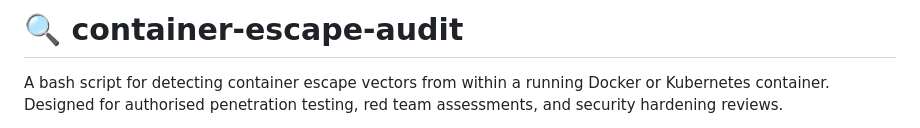
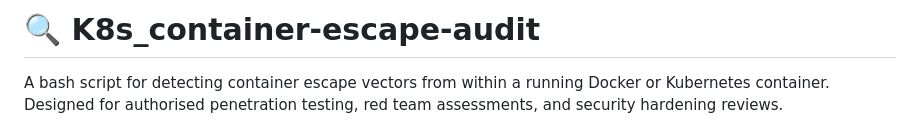
Before and after one commit to liamromanis101/K8s-container_escape_audit, a Markdown page: README.md, the part around the change. Rendered like a GitHub page.

Commit message:
Update README.md
Signed-off-by: liamromanis101 <67465405+liamromanis101@users.noreply.github.com>

```diff
--- a/README.md
+++ b/README.md
@@ -1,4 +1,4 @@
-# 🔍 container-escape-audit
+# 🔍 K8s_container-escape-audit
 
 A bash script for detecting container escape vectors from within a running Docker or Kubernetes container. Designed for authorised penetration testing, red team assessments, and security hardening reviews.
 
```
